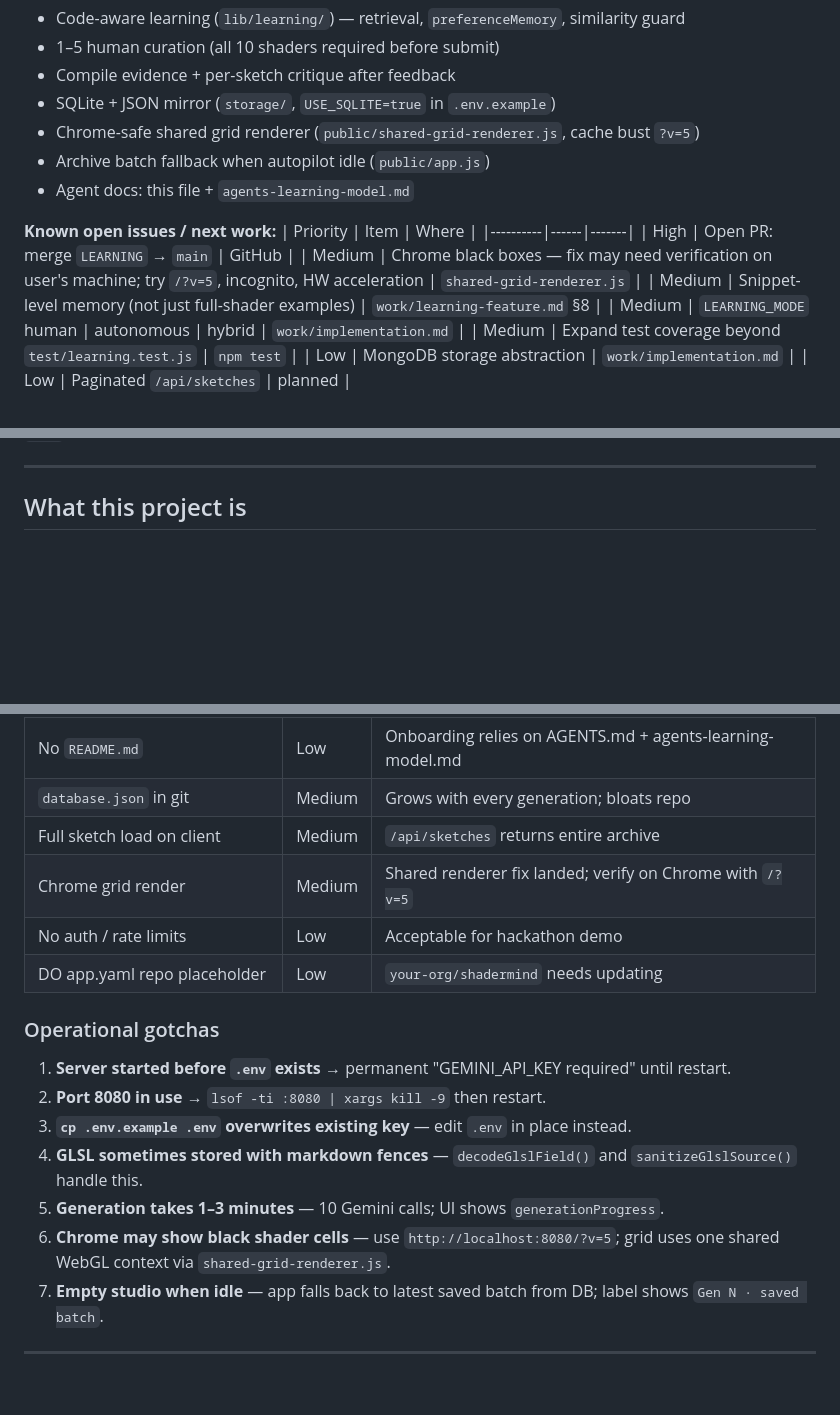
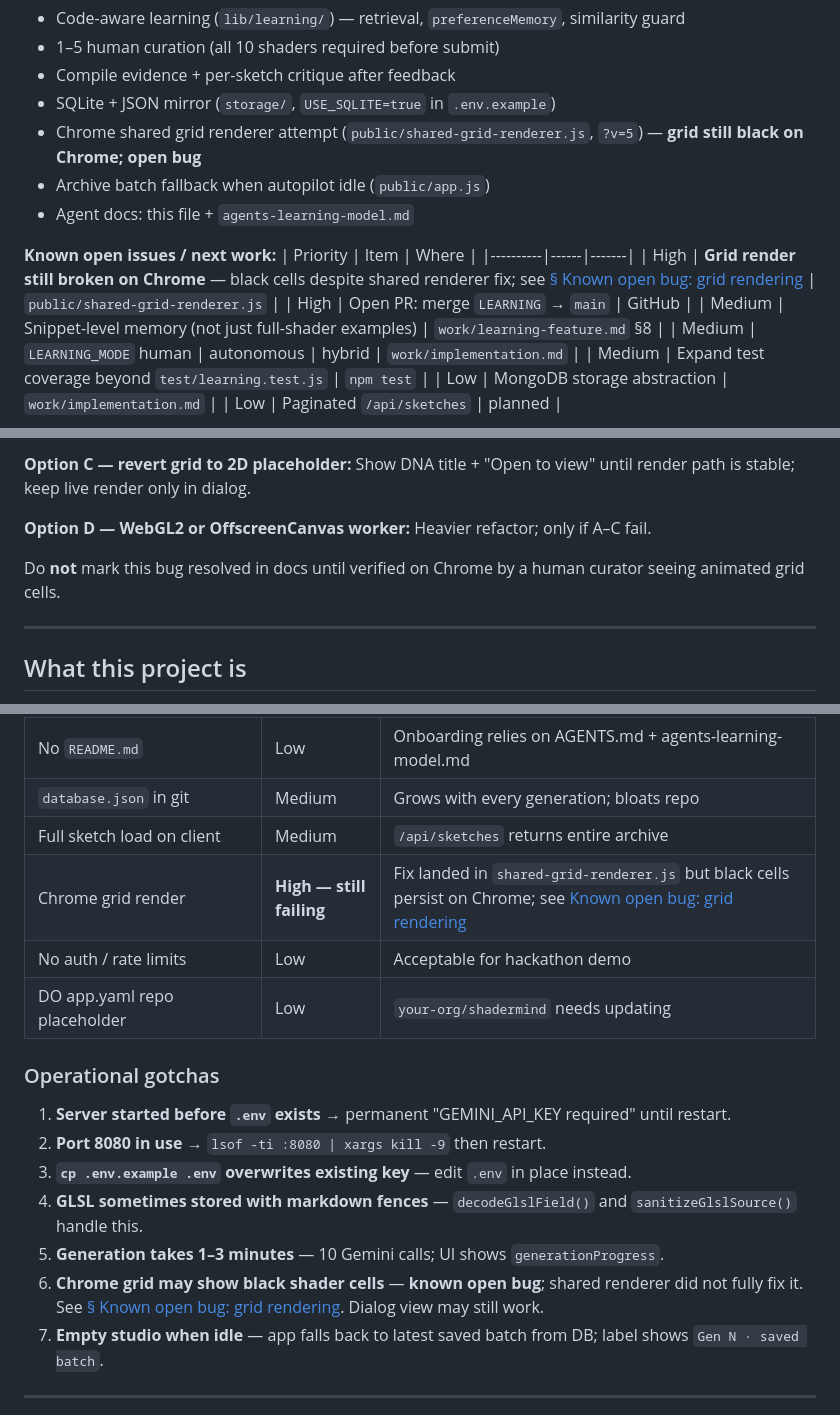
Before and after one commit to jin-dalrae/shadermind, a Markdown page: AGENTS.md, 3 parts joined by grey strips. Rendered like a GitHub page; blank space fills up the shorter version.

```diff
--- a/AGENTS.md
+++ b/AGENTS.md
@@ -27,15 +27,15 @@ Guide for AI agents and contributors working on this repository.
 - 1–5 human curation (all 10 shaders required before submit)
 - Compile evidence + per-sketch critique after feedback
 - SQLite + JSON mirror (`storage/`, `USE_SQLITE=true` in `.env.example`)
-- Chrome-safe shared grid renderer (`public/shared-grid-renderer.js`, cache bust `?v=5`)
+- Chrome shared grid renderer attempt (`public/shared-grid-renderer.js`, `?v=5`) — **grid still black on Chrome; open bug**
 - Archive batch fallback when autopilot idle (`public/app.js`)
 - Agent docs: this file + `agents-learning-model.md`
 
 **Known open issues / next work:**
 | Priority | Item | Where |
 |----------|------|-------|
+| High | **Grid render still broken on Chrome** — black cells despite shared renderer fix; see [§ Known open bug: grid rendering](#known-open-bug-grid-rendering-still-failing) | `public/shared-grid-renderer.js` |
 | High | Open PR: merge `LEARNING` → `main` | GitHub |
-| Medium | Chrome black boxes — fix may need verification on user's machine; try `/?v=5`, incognito, HW acceleration | `shared-grid-renderer.js` |
 | Medium | Snippet-level memory (not just full-shader examples) | `work/learning-feature.md` §8 |
 | Medium | `LEARNING_MODE` human \| autonomous \| hybrid | `work/implementation.md` |
 | Medium | Expand test coverage beyond `test/learning.test.js` | `npm test` |
@@ -55,3 +121,8 @@ npm test               # learning unit tests
+**Option C — revert grid to 2D placeholder:** Show DNA title + "Open to view" until render path is stable; keep live render only in dialog.
+
+**Option D — WebGL2 or OffscreenCanvas worker:** Heavier refactor; only if A–C fail.
+
+Do **not** mark this bug resolved in docs until verified on Chrome by a human curator seeing animated grid cells.
 
 ---
 
@@ -263,7 +334,7 @@ Sketch IDs: `sketch-gen{N}-{1-10}`.
 | No `README.md` | Low | Onboarding relies on AGENTS.md + agents-learning-model.md |
 | `database.json` in git | Medium | Grows with every generation; bloats repo |
 | Full sketch load on client | Medium | `/api/sketches` returns entire archive |
-| Chrome grid render | Medium | Shared renderer fix landed; verify on Chrome with `/?v=5` |
+| Chrome grid render | **High — still failing** | Fix landed in `shared-grid-renderer.js` but black cells persist on Chrome; see [Known open bug: grid rendering](#known-open-bug-grid-rendering-still-failing) |
 | No auth / rate limits | Low | Acceptable for hackathon demo |
 | DO app.yaml repo placeholder | Low | `your-org/shadermind` needs updating |
 
@@ -274,7 +345,7 @@ Sketch IDs: `sketch-gen{N}-{1-10}`.
 3. **`cp .env.example .env` overwrites existing key** — edit `.env` in place instead.
 4. **GLSL sometimes stored with markdown fences** — `decodeGlslField()` and `sanitizeGlslSource()` handle this.
 5. **Generation takes 1–3 minutes** — 10 Gemini calls; UI shows `generationProgress`.
-6. **Chrome may show black shader cells** — use `http://localhost:8080/?v=5`; grid uses one shared WebGL context via `shared-grid-renderer.js`.
+6. **Chrome grid may show black shader cells** — **known open bug**; shared renderer did not fully fix it. See [§ Known open bug: grid rendering](#known-open-bug-grid-rendering-still-failing). Dialog view may still work.
 7. **Empty studio when idle** — app falls back to latest saved batch from DB; label shows `Gen N · saved batch`.
 
 ---
```
Also changed, not shown: other parts of AGENTS.md (+66 -0 lines), agents-learning-model.md (+24 -3 lines).
